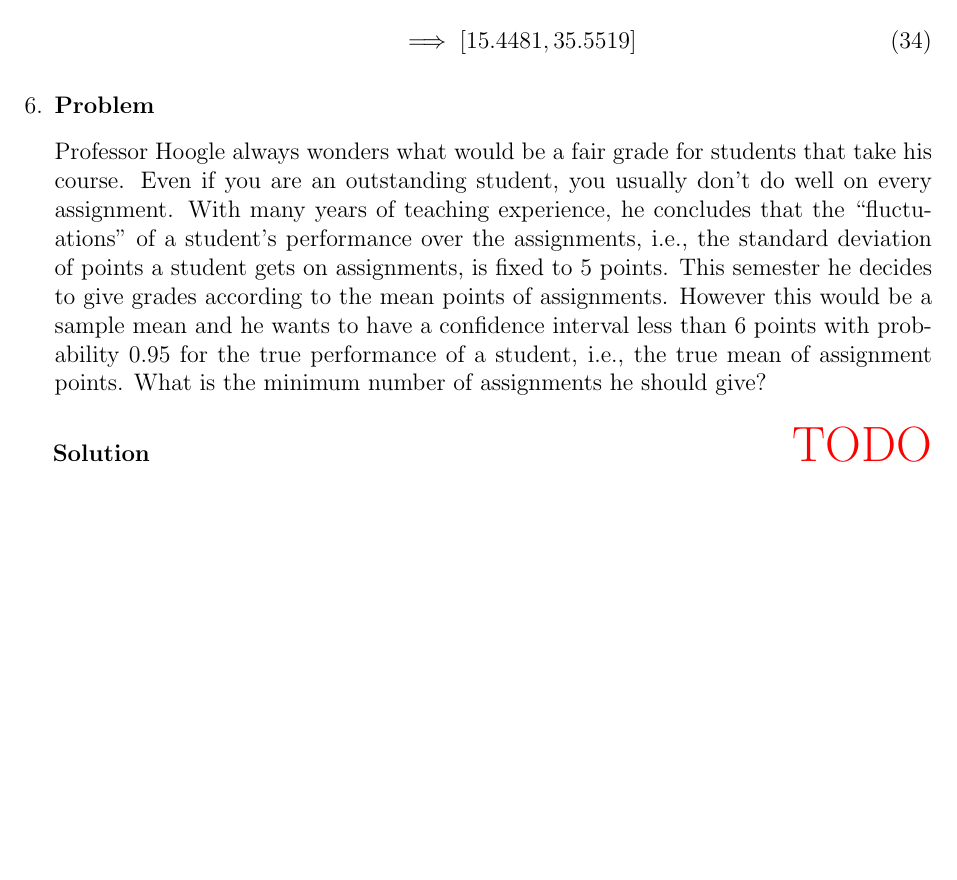
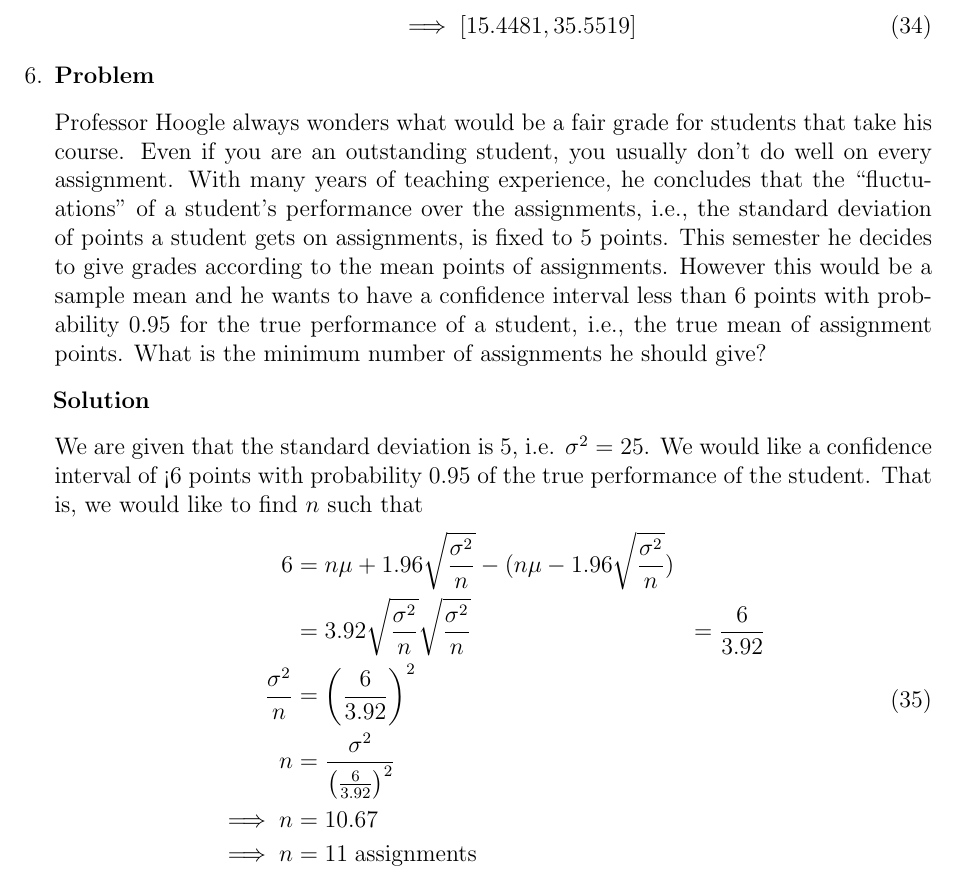
Before and after one commit to hershal/ee351k, a LaTeX problem sheet (homeworks/hw10/writeup.tex): part of page 10 of 10, cut so that both start at the same text, the shorter picture padded with empty space. Compiled offline with pdfLaTeX.

Commit message:
finished 6

```diff
--- a/homeworks/hw10/writeup.tex
+++ b/homeworks/hw10/writeup.tex
@@ -605,8 +605,24 @@
     interval less than 6 points with probability 0.95 for the true
     performance of a student, i.e., the true mean of assignment
     points. What is the minimum number of assignments he should give?
-    \begin{solution} \hfill
-      {\huge \color{red} TODO}
+    \begin{solution} \hfill \vspace{.75em} \\
+      We are given that the standard deviation is 5, i.e.
+      $\sigma^2 = 25$. We would like a confidence interval of <6
+      points with probability 0.95 of the true performance of the
+      student. That is, we would like to find $n$ such that
+      \begin{equation}
+        \label{eq:6-equation}
+        \begin{aligned}
+          6 &= n\mu + 1.96\sqrt{\frac{\sigma^2}{n}} - (n\mu -
+          1.96\sqrt{{\frac{\sigma^2}{n}}}) \\
+          & = 3.92\sqrt{\frac{\sigma^2}{n}}
+          \sqrt{\frac{\sigma^2}{n}} &= \frac{6}{3.92} \\
+          \frac{\sigma^2}{n} &= \left(\frac{6}{3.92}\right)^2 \\
+          n &= \frac{\sigma^2}{\left(\frac{6}{3.92}\right)^2} \\
+          \implies n &= 10.67 \\
+          \implies n &= 11\;\text{assignments} \\
+        \end{aligned}
+      \end{equation}
     \end{solution}
   \end{Ex}
 \end{enumerate}
```
